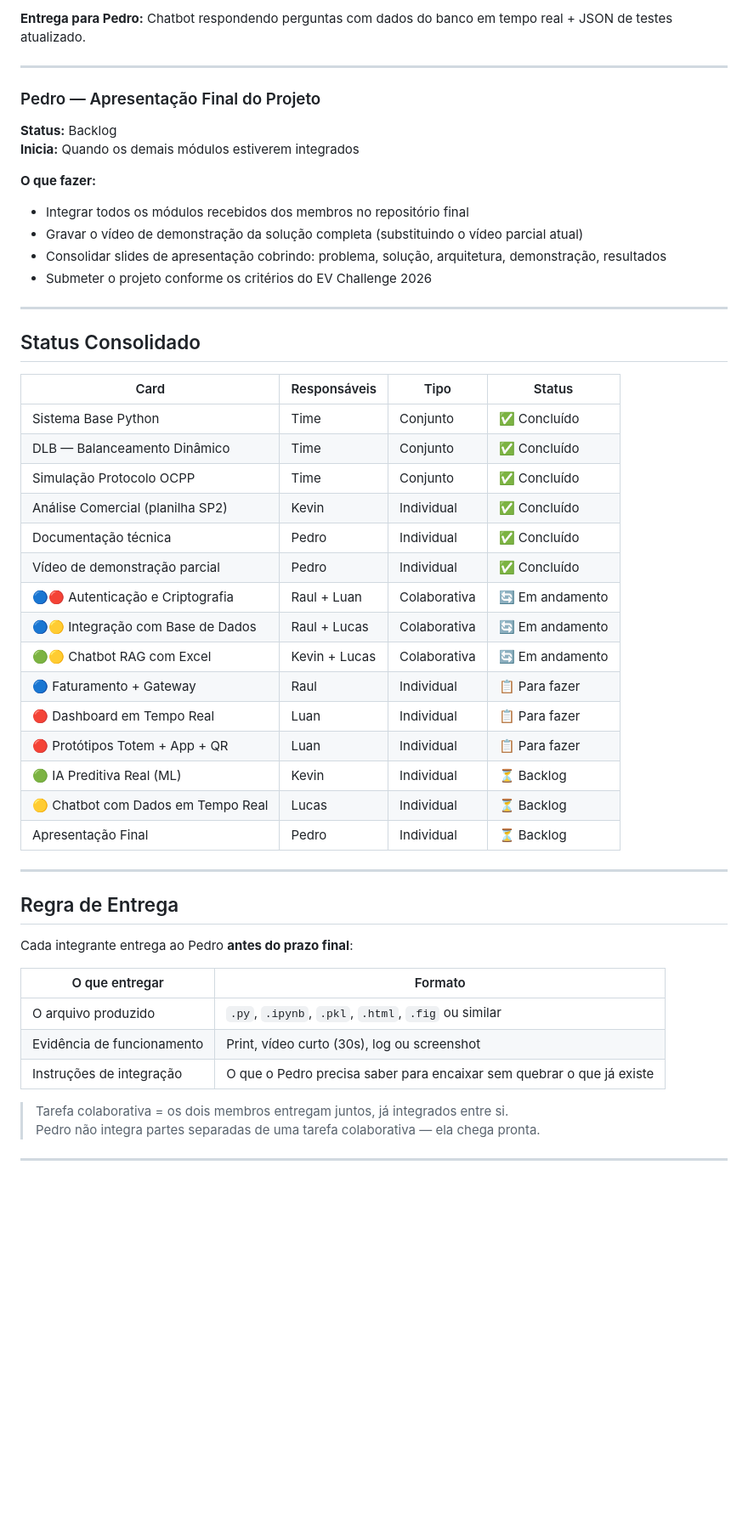
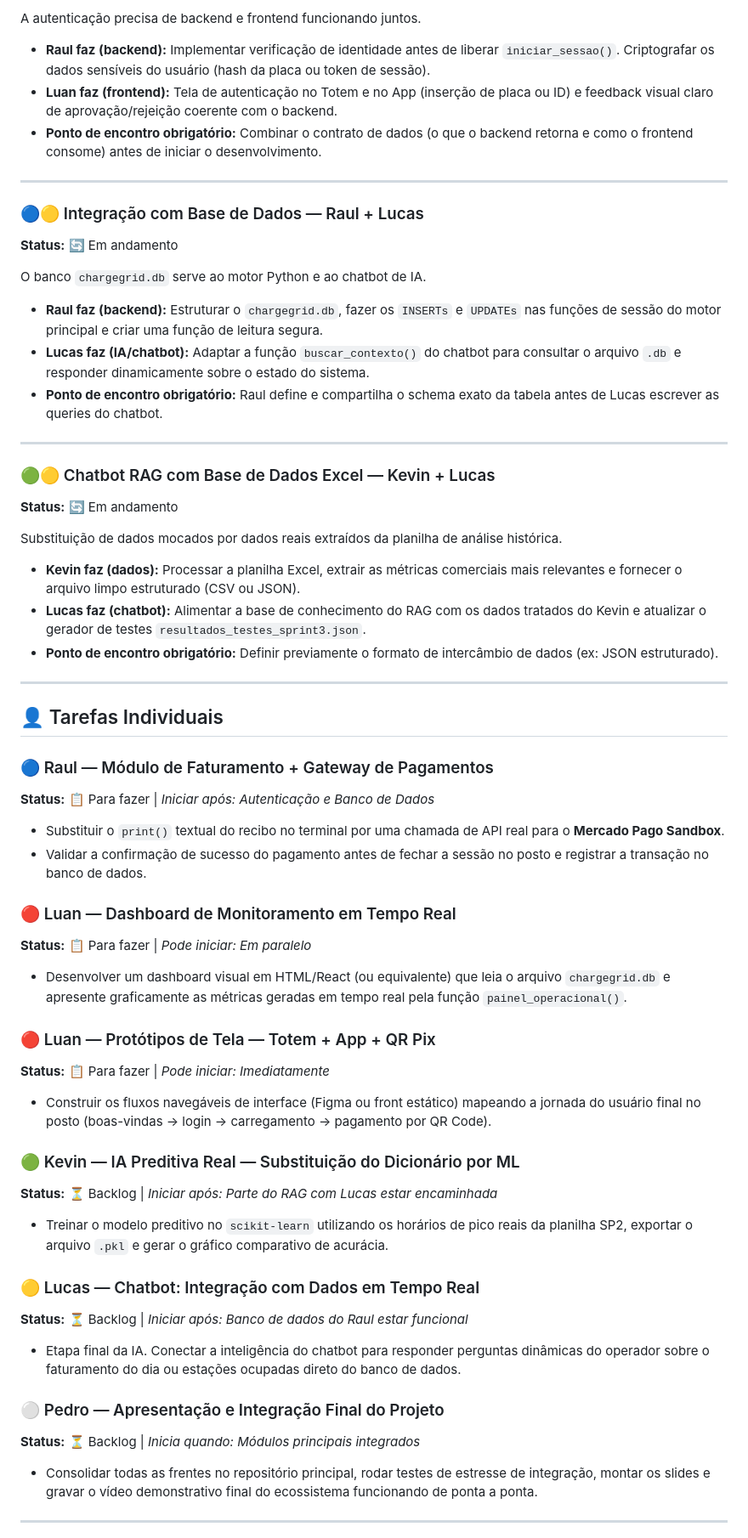
Before and after one commit to pedrosampaiom2007-gif/Sistema-charge-gridd, a Markdown page: README.md, the part around one of its changes. Shown at 85% size. Drawn GitHub-style; blank space fills up the shorter version.

```diff
--- a/README.md
+++ b/README.md
@@ -202,54 +136,74 @@ Esta é a etapa final do chatbot — depois que o RAG com Excel e o banco de dad
 
-**Entrega para Pedro:** Chatbot respondendo perguntas com dados do banco em tempo real + JSON de testes atualizado.
+A autenticação precisa de backend e frontend funcionando juntos.
+
+* **Raul faz (backend):** Implementar verificação de identidade antes de liberar `iniciar_sessao()`. Criptografar os dados sensíveis do usuário (hash da placa ou token de sessão).
+* **Luan faz (frontend):** Tela de autenticação no Totem e no App (inserção de placa ou ID) e feedback visual claro de aprovação/rejeição coerente com o backend.
+* **Ponto de encontro obrigatório:** Combinar o contrato de dados (o que o backend retorna e como o frontend consome) antes de iniciar o desenvolvimento.
 
 ---
 
-### Pedro — Apresentação Final do Projeto
-**Status:** Backlog
-**Inicia:** Quando os demais módulos estiverem integrados
+### 🔵🟡 Integração com Base de Dados — Raul + Lucas
 
-**O que fazer:**
-- Integrar todos os módulos recebidos dos membros no repositório final
-- Gravar o vídeo de demonstração da solução completa (substituindo o vídeo parcial atual)
-- Consolidar slides de apresentação cobrindo: problema, solução, arquitetura, demonstração, resultados
-- Submeter o projeto conforme os critérios do EV Challenge 2026
+**Status:** 🔄 Em andamento
+
+O banco `chargegrid.db` serve ao motor Python e ao chatbot de IA.
+
+* **Raul faz (backend):** Estruturar o `chargegrid.db`, fazer os `INSERTs` e `UPDATEs` nas funções de sessão do motor principal e criar uma função de leitura segura.
+* **Lucas faz (IA/chatbot):** Adaptar a função `buscar_contexto()` do chatbot para consultar o arquivo `.db` e responder dinamicamente sobre o estado do sistema.
+* **Ponto de encontro obrigatório:** Raul define e compartilha o schema exato da tabela antes de Lucas escrever as queries do chatbot.
 
 ---
 
-## Status Consolidado
+### 🟢🟡 Chatbot RAG com Base de Dados Excel — Kevin + Lucas
 
-| Card | Responsáveis | Tipo | Status |
-|------|-------------|------|--------|
-| Sistema Base Python | Time | Conjunto | ✅ Concluído |
-| DLB — Balanceamento Dinâmico | Time | Conjunto | ✅ Concluído |
-| Simulação Protocolo OCPP | Time | Conjunto | ✅ Concluído |
-| Análise Comercial (planilha SP2) | Kevin | Individual | ✅ Concluído |
-| Documentação técnica | Pedro | Individual | ✅ Concluído |
-| Vídeo de demonstração parcial | Pedro | Individual | ✅ Concluído |
-| 🔵🔴 Autenticação e Criptografia | Raul + Luan | Colaborativa | 🔄 Em andamento |
-| 🔵🟡 Integração com Base de Dados | Raul + Lucas | Colaborativa | 🔄 Em andamento |
-| 🟢🟡 Chatbot RAG com Excel | Kevin + Lucas | Colaborativa | 🔄 Em andamento |
-| 🔵 Faturamento + Gateway | Raul | Individual | 📋 Para fazer |
-| 🔴 Dashboard em Tempo Real | Luan | Individual | 📋 Para fazer |
-| 🔴 Protótipos Totem + App + QR | Luan | Individual | 📋 Para fazer |
-| 🟢 IA Preditiva Real (ML) | Kevin | Individual | ⏳ Backlog |
-| 🟡 Chatbot com Dados em Tempo Real | Lucas | Individual | ⏳ Backlog |
-| Apresentação Final | Pedro | Individual | ⏳ Backlog |
+**Status:** 🔄 Em andamento
+
+Substituição de dados mocados por dados reais extraídos da planilha de análise histórica.
+
+* **Kevin faz (dados):** Processar a planilha Excel, extrair as métricas comerciais mais relevantes e fornecer o arquivo limpo estruturado (CSV ou JSON).
+* **Lucas faz (chatbot):** Alimentar a base de conhecimento do RAG com os dados tratados do Kevin e atualizar o gerador de testes `resultados_testes_sprint3.json`.
+* **Ponto de encontro obrigatório:** Definir previamente o formato de intercâmbio de dados (ex: JSON estruturado).
 
 ---
 
-## Regra de Entrega
+## 👤 Tarefas Individuais
 
-Cada integrante entrega ao Pedro **antes do prazo final**:
+### 🔵 Raul — Módulo de Faturamento + Gateway de Pagamentos
 
-| O que entregar | Formato |
-|----------------|---------|
-| O arquivo produzido | `.py`, `.ipynb`, `.pkl`, `.html`, `.fig` ou similar |
-| Evidência de funcionamento | Print, vídeo curto (30s), log ou screenshot |
-| Instruções de integração | O que o Pedro precisa saber para encaixar sem quebrar o que já existe |
+**Status:** 📋 Para fazer | *Iniciar após: Autenticação e Banco de Dados*
 
-> Tarefa colaborativa = os dois membros entregam juntos, já integrados entre si.
-> Pedro não integra partes separadas de uma tarefa colaborativa — ela chega pronta.
+* Substituir o `print()` textual do recibo no terminal por uma chamada de API real para o **Mercado Pago Sandbox**.
+* Validar a confirmação de sucesso do pagamento antes de fechar a sessão no posto e registrar a transação no banco de dados.
+
+### 🔴 Luan — Dashboard de Monitoramento em Tempo Real
+
+**Status:** 📋 Para fazer | *Pode iniciar: Em paralelo*
+
+* Desenvolver um dashboard visual em HTML/React (ou equivalente) que leia o arquivo `chargegrid.db` e apresente graficamente as métricas geradas em tempo real pela função `painel_operacional()`.
+
+### 🔴 Luan — Protótipos de Tela — Totem + App + QR Pix
+
+**Status:** 📋 Para fazer | *Pode iniciar: Imediatamente*
+
+* Construir os fluxos navegáveis de interface (Figma ou front estático) mapeando a jornada do usuário final no posto (boas-vindas -> login -> carregamento -> pagamento por QR Code).
+
+### 🟢 Kevin — IA Preditiva Real — Substituição do Dicionário por ML
+
+**Status:** ⏳ Backlog | *Iniciar após: Parte do RAG com Lucas estar encaminhada*
+
+* Treinar o modelo preditivo no `scikit-learn` utilizando os horários de pico reais da planilha SP2, exportar o arquivo `.pkl` e gerar o gráfico comparativo de acurácia.
+
+### 🟡 Lucas — Chatbot: Integração com Dados em Tempo Real
+
+**Status:** ⏳ Backlog | *Iniciar após: Banco de dados do Raul estar funcional*
+
+* Etapa final da IA. Conectar a inteligência do chatbot para responder perguntas dinâmicas do operador sobre o faturamento do dia ou estações ocupadas direto do banco de dados.
+
+### ⚪ Pedro — Apresentação e Integração Final do Projeto
+
+**Status:** ⏳ Backlog | *Inicia quando: Módulos principais integrados*
+
+* Consolidar todas as frentes no repositório principal, rodar testes de estresse de integração, montar os slides e gravar o vídeo demonstrativo final do ecossistema funcionando de ponta a ponta.
 
 ---
 
```
Also changed, not shown: other parts of README.md (+142 -150 lines).
